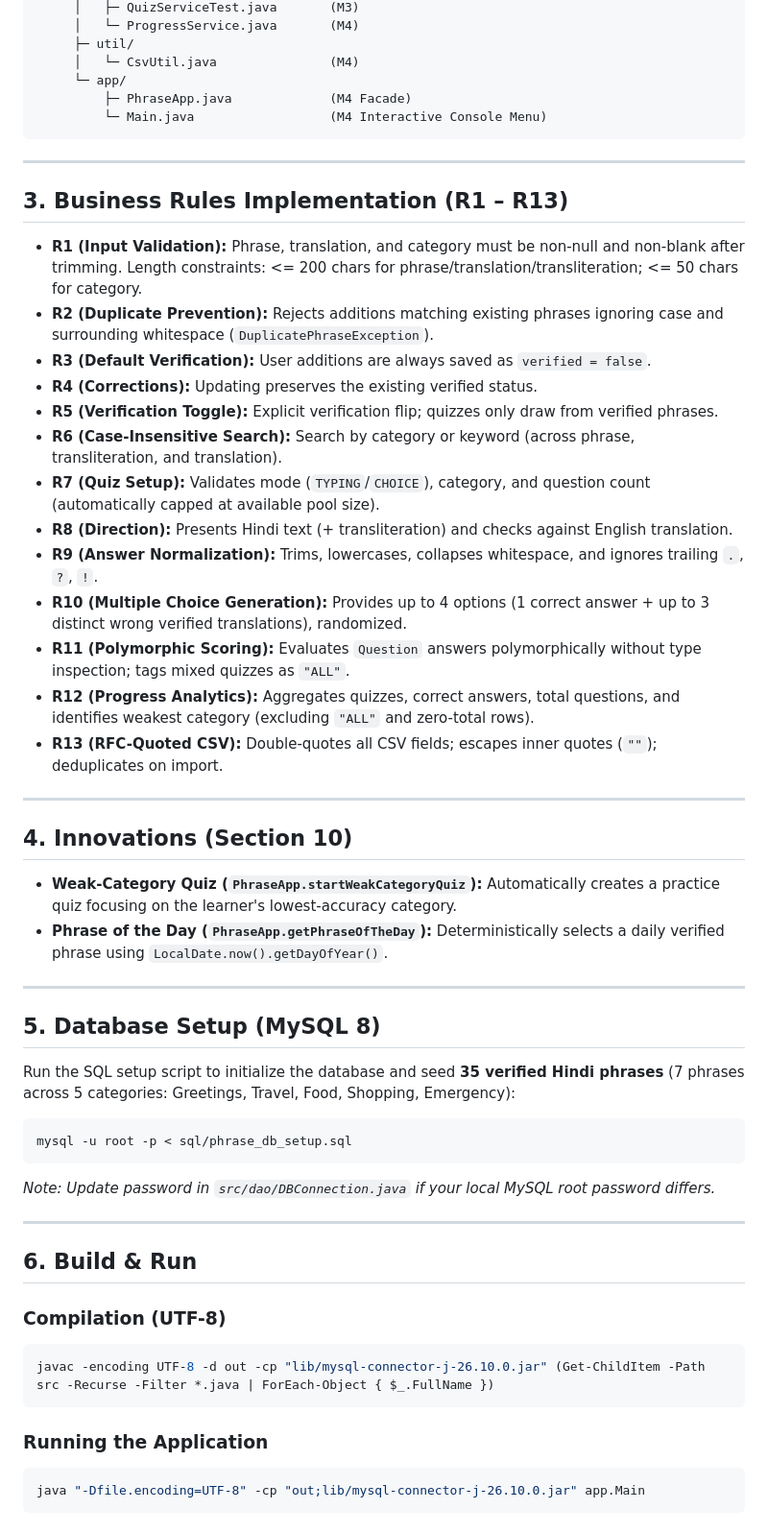
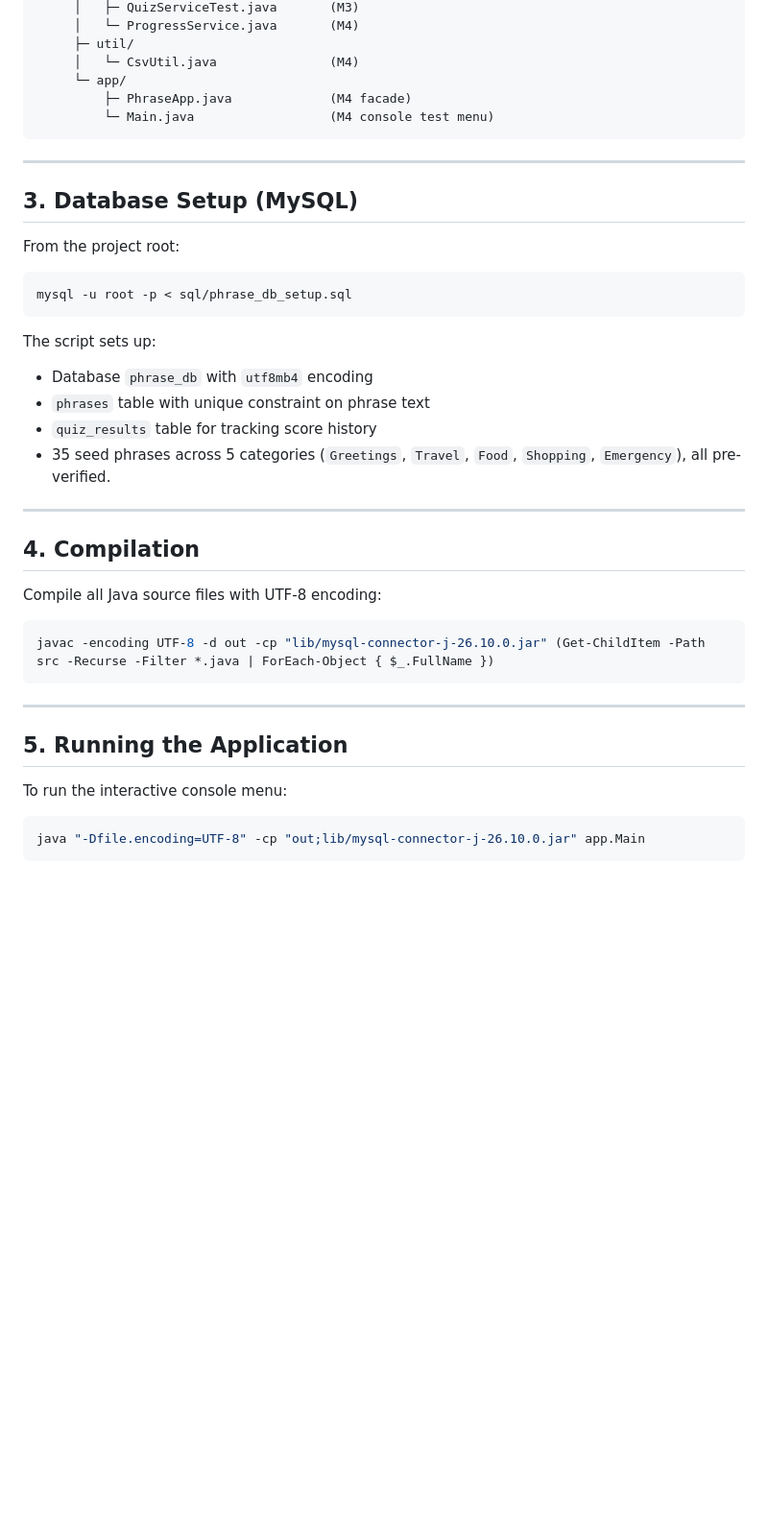
Before and after one commit to anshiijral/LanguageTranslator, a Markdown page: README.md, the part around one of its changes. Shown at 96% size. GitHub-like rendering; blank space fills up the shorter version.

````diff
--- a/README.md
+++ b/README.md
@@ -67,57 +64,42 @@ PhraseTool/
      ├─ util/
      │   └─ CsvUtil.java               (M4)
      └─ app/
-         ├─ PhraseApp.java             (M4 Facade)
-         └─ Main.java                  (M4 Interactive Console Menu)
+         ├─ PhraseApp.java             (M4 facade)
+         └─ Main.java                  (M4 console test menu)
 ```
 
 ---
 
-## 3. Business Rules Implementation (R1 – R13)
+## 3. Database Setup (MySQL)
 
-- **R1 (Input Validation):** Phrase, translation, and category must be non-null and non-blank after trimming. Length constraints: <= 200 chars for phrase/translation/transliteration; <= 50 chars for category.
-- **R2 (Duplicate Prevention):** Rejects additions matching existing phrases ignoring case and surrounding whitespace (`DuplicatePhraseException`).
-- **R3 (Default Verification):** User additions are always saved as `verified = false`.
-- **R4 (Corrections):** Updating preserves the existing verified status.
-- **R5 (Verification Toggle):** Explicit verification flip; quizzes only draw from verified phrases.
-- **R6 (Case-Insensitive Search):** Search by category or keyword (across phrase, transliteration, and translation).
-- **R7 (Quiz Setup):** Validates mode (`TYPING`/`CHOICE`), category, and question count (automatically capped at available pool size).
-- **R8 (Direction):** Presents Hindi text (+ transliteration) and checks against English translation.
-- **R9 (Answer Normalization):** Trims, lowercases, collapses whitespace, and ignores trailing `.`, `?`, `!`.
-- **R10 (Multiple Choice Generation):** Provides up to 4 options (1 correct answer + up to 3 distinct wrong verified translations), randomized.
-- **R11 (Polymorphic Scoring):** Evaluates `Question` answers polymorphically without type inspection; tags mixed quizzes as `"ALL"`.
-- **R12 (Progress Analytics):** Aggregates quizzes, correct answers, total questions, and identifies weakest category (excluding `"ALL"` and zero-total rows).
-- **R13 (RFC-Quoted CSV):** Double-quotes all CSV fields; escapes inner quotes (`""`); deduplicates on import.
-
----
-
-## 4. Innovations (Section 10)
-
-- **Weak-Category Quiz (`PhraseApp.startWeakCategoryQuiz`):** Automatically creates a practice quiz focusing on the learner's lowest-accuracy category.
-- **Phrase of the Day (`PhraseApp.getPhraseOfTheDay`):** Deterministically selects a daily verified phrase using `LocalDate.now().getDayOfYear()`.
-
----
-
-## 5. Database Setup (MySQL 8)
-
-Run the SQL setup script to initialize the database and seed **35 verified Hindi phrases** (7 phrases across 5 categories: Greetings, Travel, Food, Shopping, Emergency):
+From the project root:
 
 ```powershell
 mysql -u root -p < sql/phrase_db_setup.sql
 ```
 
-*Note: Update password in `src/dao/DBConnection.java` if your local MySQL root password differs.*
+The script sets up:
+- Database `phrase_db` with `utf8mb4` encoding
+- `phrases` table with unique constraint on phrase text
+- `quiz_results` table for tracking score history
+- 35 seed phrases across 5 categories (`Greetings`, `Travel`, `Food`, `Shopping`, `Emergency`), all pre-verified.
 
 ---
 
-## 6. Build & Run
+## 4. Compilation
 
-### Compilation (UTF-8)
+Compile all Java source files with UTF-8 encoding:
+
 ```powershell
 javac -encoding UTF-8 -d out -cp "lib/mysql-connector-j-26.10.0.jar" (Get-ChildItem -Path src -Recurse -Filter *.java | ForEach-Object { $_.FullName })
 ```
 
-### Running the Application
+---
+
+## 5. Running the Application
+
+To run the interactive console menu:
+
 ```powershell
 java "-Dfile.encoding=UTF-8" -cp "out;lib/mysql-connector-j-26.10.0.jar" app.Main
 ```
````
Also changed, not shown: other parts of README.md (+34 -52 lines).
